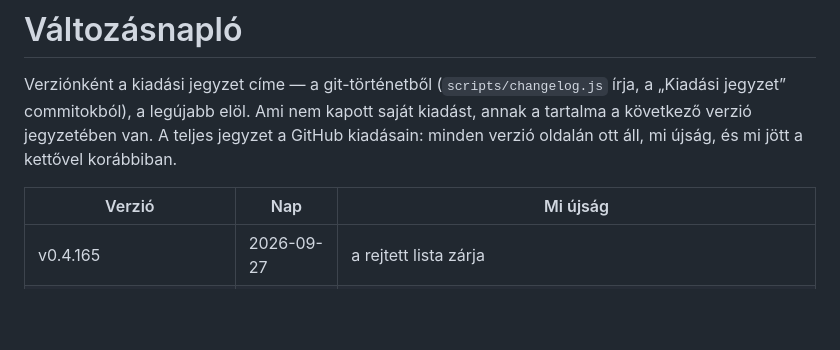
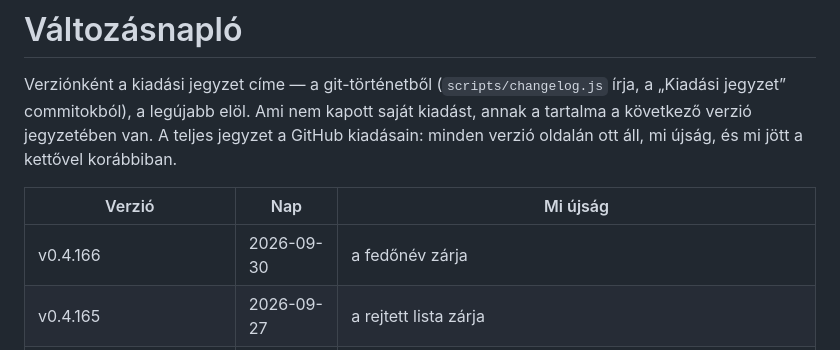
Before and after one commit to David-Getta/app_blocker, a Markdown page: docs/changelog.md, the part around the change. Drawn GitHub-style; blank space fills up the shorter version.

Commit message:
Változásnapló: a v0.4.166 címkéje
Co-Authored-By: Claude Fable 5.1 <noreply@anthropic.com>
Claude-Session: https://claude.ai/code/session_01GmEbvUGrVoFTPU1itCKXSa

```diff
--- a/docs/changelog.md
+++ b/docs/changelog.md
@@ -8,6 +8,7 @@ kettővel korábbiban.
 
 | Verzió | Nap | Mi újság |
 |---|---|---|
+| v0.4.166 | 2026-09-30 | a fedőnév zárja |
 | v0.4.165 | 2026-09-27 | a rejtett lista zárja |
 | v0.4.164 | 2026-09-24 | az őszinte korlátok teljesebb listája |
 | v0.4.163 | 2026-09-24 | a közeleg-a-keret finomabb kis keretnél |
```
